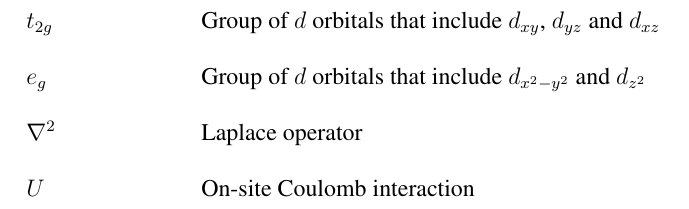
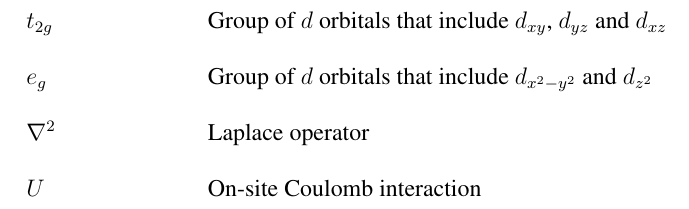
Before and after one commit to charcoaltea/Bsc4_tu_iost_project_template, a LaTeX thesis (main.tex, which reads chapters/symbols.tex): part of page 10 of 24, cut so that both start at the same text. Compiled offline with pdfLaTeX.

Commit message:
Update symbols.tex

```diff
--- a/chapters/symbols.tex
+++ b/chapters/symbols.tex
@@ -3,7 +3,7 @@
 %after acro write unique variable you wanna use to call the symbol inbetween
 %{ }, write the short form you wann display inbetween [ ] & write the long
 %from you wanna display at the end inbetween { }.
-\begin{acronym}[chemicalvapour]
+\begin{acronym}[Chemicalvapour]
 
 	%below are three examples of symbols
 	\acro{t2g}[\fonta{12}$t_{2g}$]{Group of $d$ orbitals that include $d_{xy}$,
```
